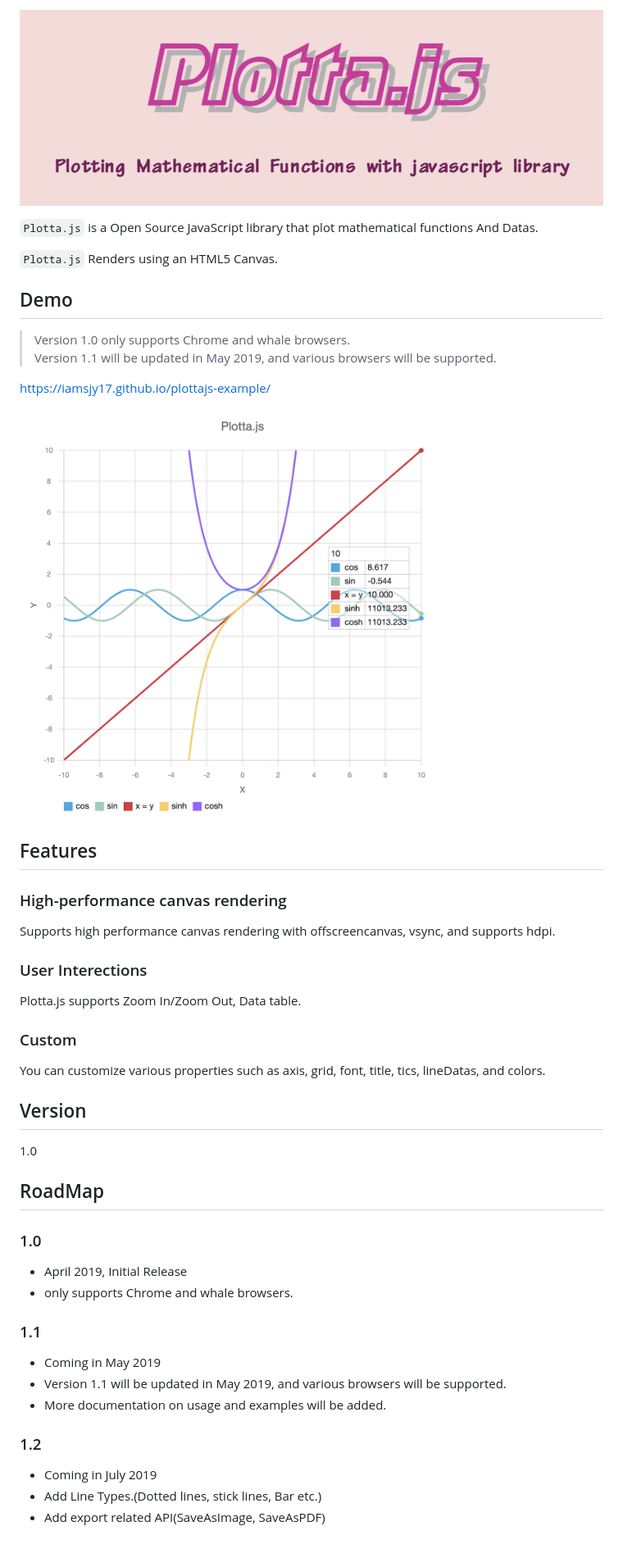
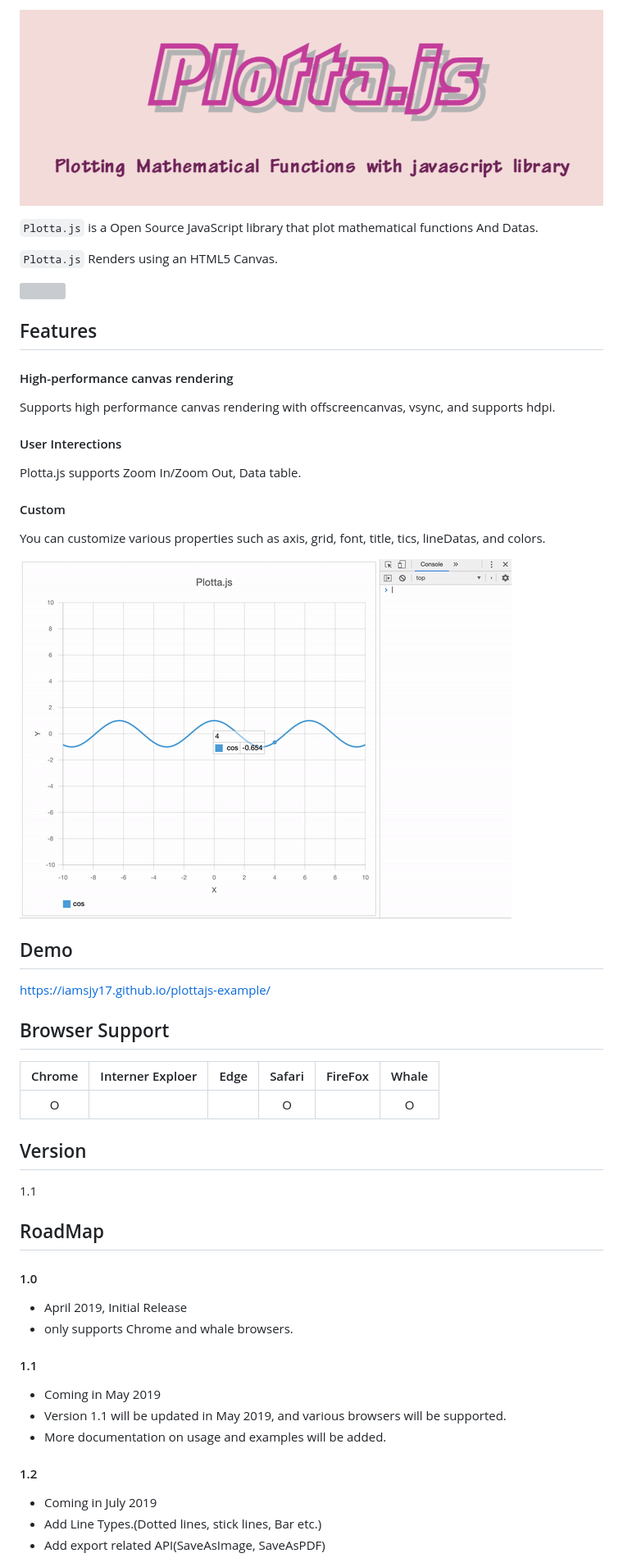
Before and after one commit to iamsjy17/Plotta.js, a Markdown page: README.md, the part around the change printed below. Shown: that part at 82% size. GitHub-like rendering; pictures changed too: Example.png (deleted), img/plotta_demo2.gif (added); grey boxes are pictures that could not be loaded.

Commit message:
docs: plotta.js Documentation
- Add Demo gif
- Add API Hyperlink
- Add Browser Support info

```diff
--- a/README.md
+++ b/README.md
@@ -1,52 +1,57 @@
-![Alt Plotta.js](./plottajs_logo.png)
+![Alt Plotta.js](./img/plottajs_logo.png)
 
 `Plotta.js` is a Open Source JavaScript library that plot mathematical functions And Datas.
 
 `Plotta.js` Renders using an HTML5 Canvas.
 
+<p align="left"><img src="./img/plotta_demo1.gif" /></a></p>
+
+## Features
+
+#### High-performance canvas rendering
+
+Supports high performance canvas rendering with offscreencanvas, vsync, and supports hdpi.
+
+#### User Interections
+
+Plotta.js supports Zoom In/Zoom Out, Data table.
+
+#### Custom
+
+You can customize various properties such as axis, grid, font, title, tics, lineDatas, and colors.
+
+<p align="left"><img src="./img/plotta_demo2.gif" /></a></p>
+
+
 ## Demo
-
-> Version 1.0 only supports Chrome and whale browsers.
-> Version 1.1 will be updated in May 2019, and various browsers will be supported.
 
 https://iamsjy17.github.io/plottajs-example/
 
-<img width="500" alt="Example" src="./Example.png">
 
+## Browser Support
 
-
-## Features
-
-### High-performance canvas rendering
-
-Supports high performance canvas rendering with offscreencanvas, vsync, and supports hdpi.
-
-### User Interections
-
-Plotta.js supports Zoom In/Zoom Out, Data table.
-
-### Custom
-
-You can customize various properties such as axis, grid, font, title, tics, lineDatas, and colors.
+| Chrome | Interner Exploer | Edge  | Safari | FireFox | Whale |
+| :----: | :--------------: | :---: | :----: | :-----: | :---: |
+|   O    |                  |       |   O    |         |   O   |
 
 ## Version
 
-1.0
+1.1
 
 ## RoadMap
 
-### 1.0
+#### 1.0
 
 - April 2019, Initial Release
 - only supports Chrome and whale browsers.
 
-### 1.1
+#### 1.1
 
 - Coming in May 2019
 - Version 1.1 will be updated in May 2019, and various browsers will be supported.
 - More documentation on usage and examples will be added.
 
-### 1.2
+#### 1.2
 
 - Coming in July 2019
 - Add Line Types.(Dotted lines, stick lines, Bar etc.)
```
Also changed, not shown: other parts of README.md (+108 -75 lines), img/plottajs_logo.png (renamed from plottajs_logo.png), 1 other file.
